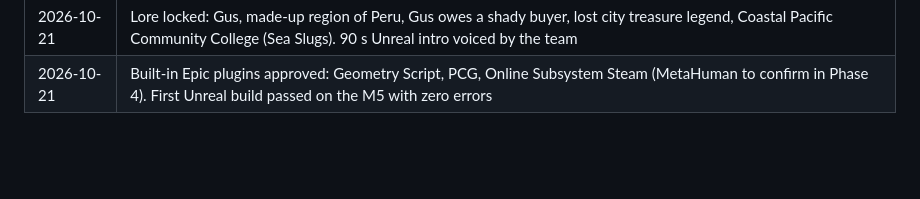
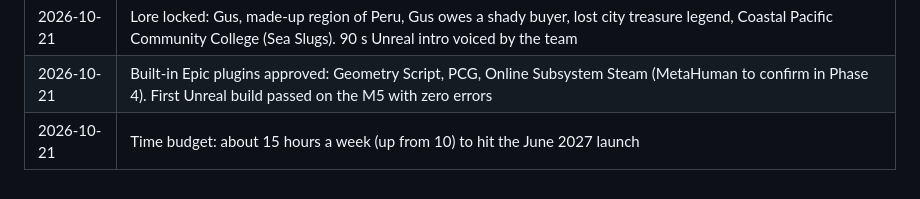
Before and after one commit to ConradSpaudie/cave-dive-game, a Markdown page: Planning/Decision Log.md, the part around the change. GitHub-like rendering; blank space fills up the shorter version.

Commit message:
Time budget 15 hours a week
Co-Authored-By: Claude Opus 5.5 <noreply@anthropic.com>
Claude-Session: https://claude.ai/code/session_01KiyA3AH8JDhhaM8T157MEH

```diff
--- a/Planning/Decision Log.md
+++ b/Planning/Decision Log.md
@@ -50,3 +50,4 @@
 | 2026-10-21 | Free rainbow rope colors, paid rope skins (chain, ancient). 10 nails per person per dive |
 | 2026-10-21 | Lore locked: Gus, made-up region of Peru, Gus owes a shady buyer, lost city treasure legend, Coastal Pacific Community College (Sea Slugs). 90 s Unreal intro voiced by the team |
 | 2026-10-21 | Built-in Epic plugins approved: Geometry Script, PCG, Online Subsystem Steam (MetaHuman to confirm in Phase 4). First Unreal build passed on the M5 with zero errors |
+| 2026-10-21 | Time budget: about 15 hours a week (up from 10) to hit the June 2027 launch |
```
